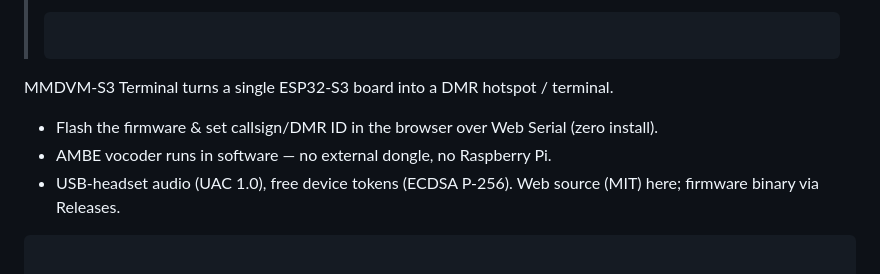
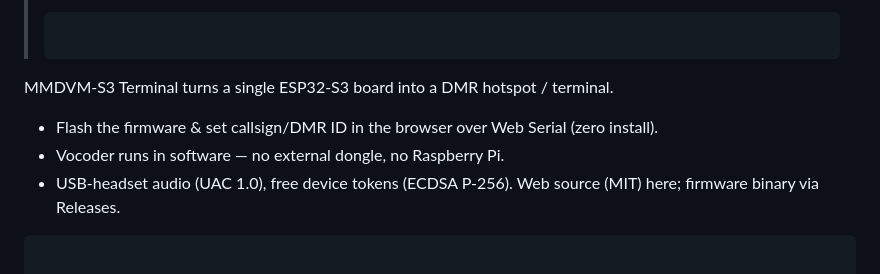
Before and after one commit to PaulLiszt/qms-radio-firmware, a Markdown page: README.md, the part around the change. Drawn GitHub-style.

Commit message:
Simplify vocoder description in README
Updated README to simplify vocoder description.

````diff
--- a/README.md
+++ b/README.md
@@ -4,7 +4,7 @@
 > ```
 MMDVM-S3 Terminal turns a single ESP32-S3 board into a DMR hotspot / terminal.
 - Flash the firmware & set callsign/DMR ID in the browser over Web Serial (zero install).
-- AMBE vocoder runs in software — no external dongle, no Raspberry Pi.
+- Vocoder runs in software — no external dongle, no Raspberry Pi.
 - USB-headset audio (UAC 1.0), free device tokens (ECDSA P-256).
 Web source (MIT) here; firmware binary via Releases.
 ```
````
